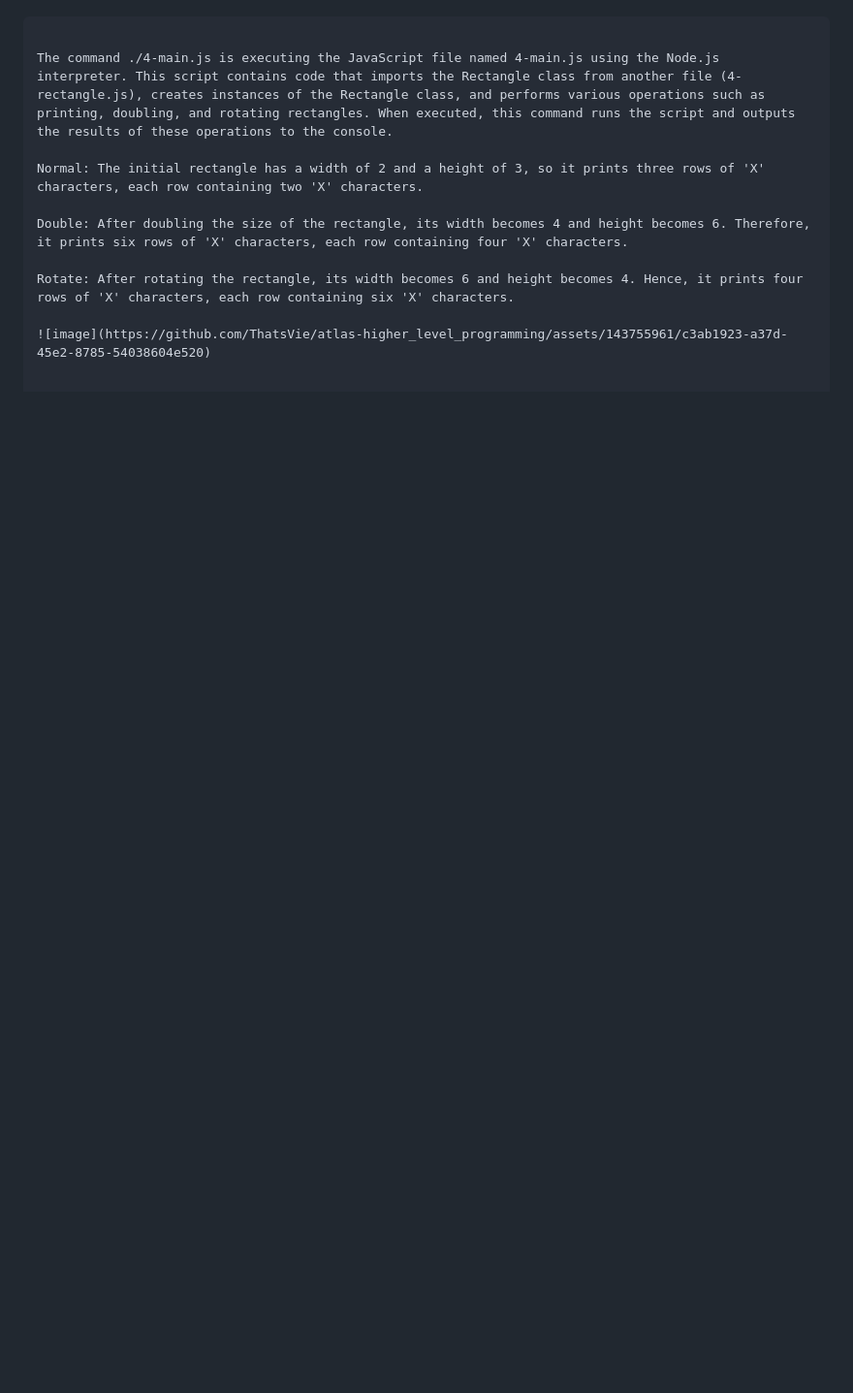
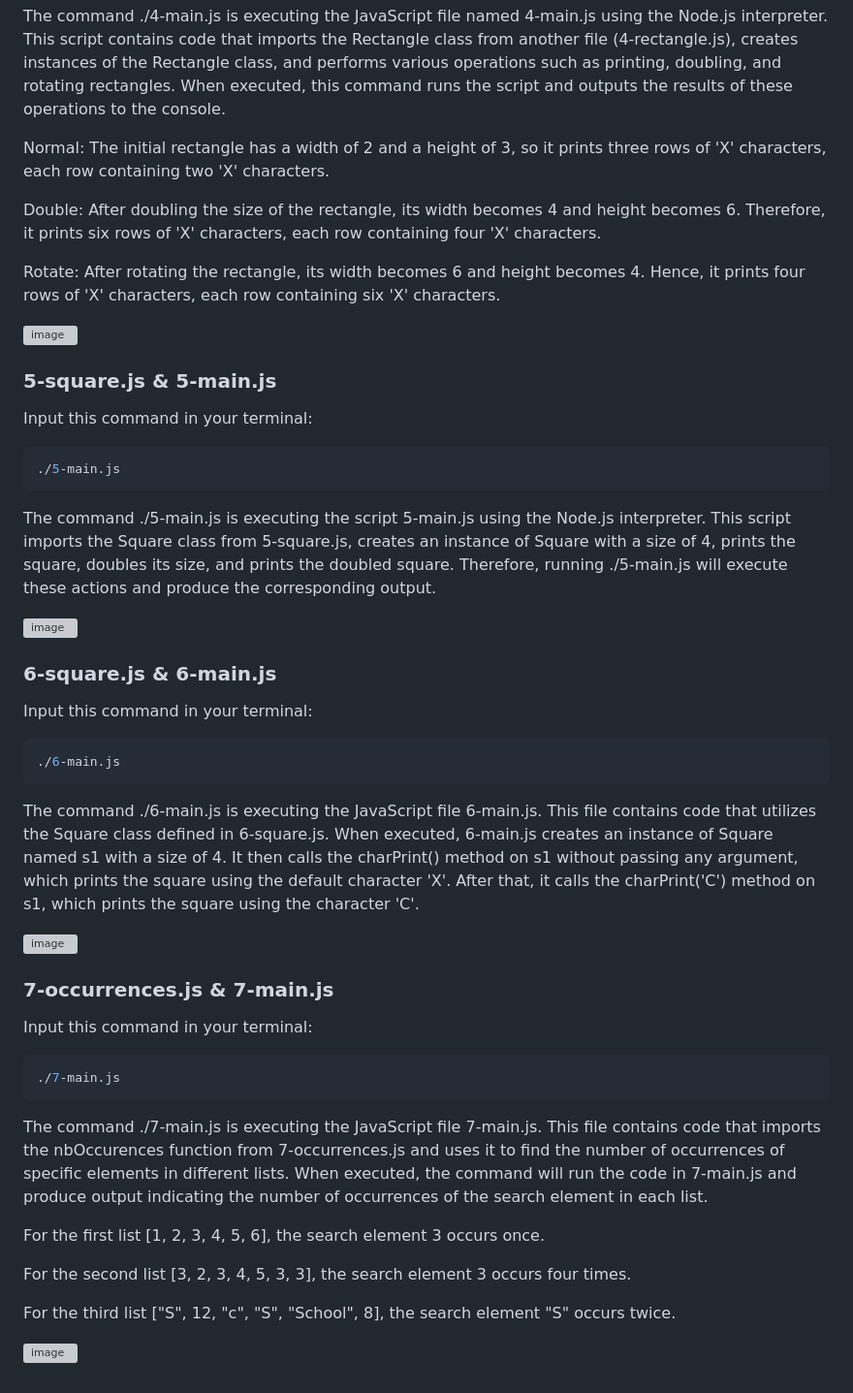
Before and after one commit to ThatsVie/atlas-higher_level_programming, a Markdown page: javascript_objects_scopes_closures/README.md, the part around one of its changes. Shown at 97% size. Rendered like a GitHub page; blank space fills up the shorter version; grey boxes are pictures that could not be loaded.

````diff
--- a/javascript_objects_scopes_closures/README.md
+++ b/javascript_objects_scopes_closures/README.md
@@ -173,3 +199,45 @@ Double: After doubling the size of the rectangle, its width becomes 4 and height
 Rotate: After rotating the rectangle, its width becomes 6 and height becomes 4. Hence, it prints four rows of 'X' characters, each row containing six 'X' characters.
 
 ![image](https://github.com/ThatsVie/atlas-higher_level_programming/assets/143755961/c3ab1923-a37d-45e2-8785-54038604e520)
+
+### 5-square.js & 5-main.js
+
+Input this command in your terminal:
+
+```bash
+./5-main.js
+```
+
+The command ./5-main.js is executing the script 5-main.js using the Node.js interpreter. This script imports the Square class from 5-square.js, creates an instance of Square with a size of 4, prints the square, doubles its size, and prints the doubled square. Therefore, running ./5-main.js will execute these actions and produce the corresponding output.
+
+![image](https://github.com/ThatsVie/atlas-higher_level_programming/assets/143755961/76bd6b4a-1dd0-419e-ab6c-fe6d264cdd97)
+
+### 6-square.js & 6-main.js
+
+Input this command in your terminal:
+
+```bash
+./6-main.js
+```
+
+The command ./6-main.js is executing the JavaScript file 6-main.js. This file contains code that utilizes the Square class defined in 6-square.js. When executed, 6-main.js creates an instance of Square named s1 with a size of 4. It then calls the charPrint() method on s1 without passing any argument, which prints the square using the default character 'X'. After that, it calls the charPrint('C') method on s1, which prints the square using the character 'C'.
+
+![image](https://github.com/ThatsVie/atlas-higher_level_programming/assets/143755961/d6d4df7e-21c9-42b1-b09b-ef2a7a28e2f5)
+
+### 7-occurrences.js & 7-main.js
+
+Input this command in your terminal:
+
+```bash
+./7-main.js
+```
+
+The command ./7-main.js is executing the JavaScript file 7-main.js. This file contains code that imports the nbOccurences function from 7-occurrences.js and uses it to find the number of occurrences of specific elements in different lists. When executed, the command will run the code in 7-main.js and produce output indicating the number of occurrences of the search element in each list.
+
+For the first list [1, 2, 3, 4, 5, 6], the search element 3 occurs once.
+
+For the second list [3, 2, 3, 4, 5, 3, 3], the search element 3 occurs four times.
+
+For the third list ["S", 12, "c", "S", "School", 8], the search element "S" occurs twice.
+
+![image](https://github.com/ThatsVie/atlas-higher_level_programming/assets/143755961/0a8a9e00-d275-439f-b7d5-13922b3a142c)
````
Also changed, not shown: other parts of javascript_objects_scopes_closures/README.md (+29 -3 lines).
